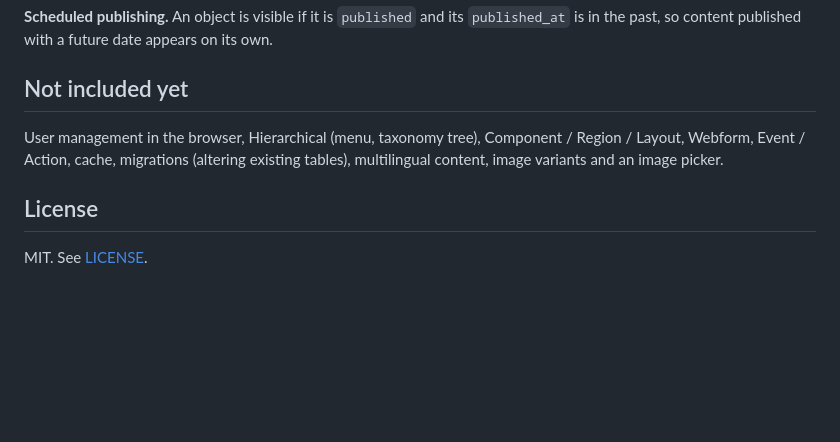
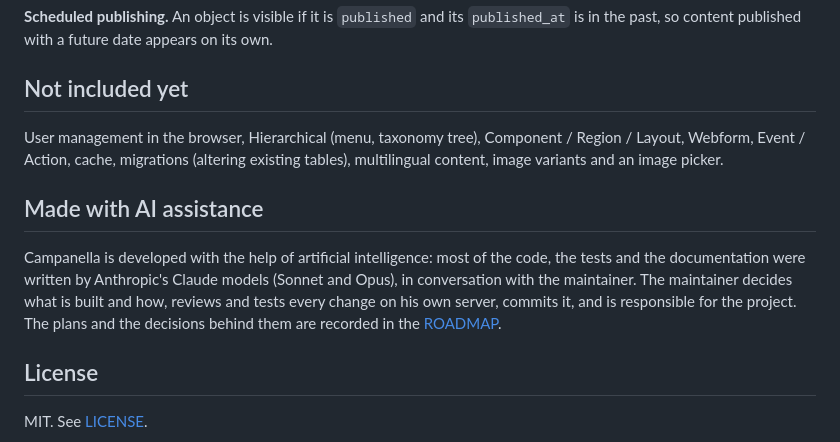
Before and after one commit to szhajagos/campanella, a Markdown page: README.md, the part around the change. Drawn GitHub-style; blank space fills up the shorter version.

Commit message:
Readme: made with AI assistance; roadmap: 0.0.7 in detail, comments later

```diff
--- a/README.md
+++ b/README.md
@@ -260,6 +260,15 @@ Component / Region / Layout, Webform, Event / Action, cache, migrations
 (altering existing tables), multilingual content, image variants and an image
 picker.
 
+## Made with AI assistance
+
+Campanella is developed with the help of artificial intelligence: most of the
+code, the tests and the documentation were written by Anthropic's Claude
+models (Sonnet and Opus), in conversation with the maintainer. The maintainer
+decides what is built and how, reviews and tests every change on his own
+server, commits it, and is responsible for the project. The plans and the
+decisions behind them are recorded in the [ROADMAP](ROADMAP.md).
+
 ## License
 
 MIT. See [LICENSE](LICENSE).
```
Also changed, not shown: ROADMAP.md (+51 -5 lines).
